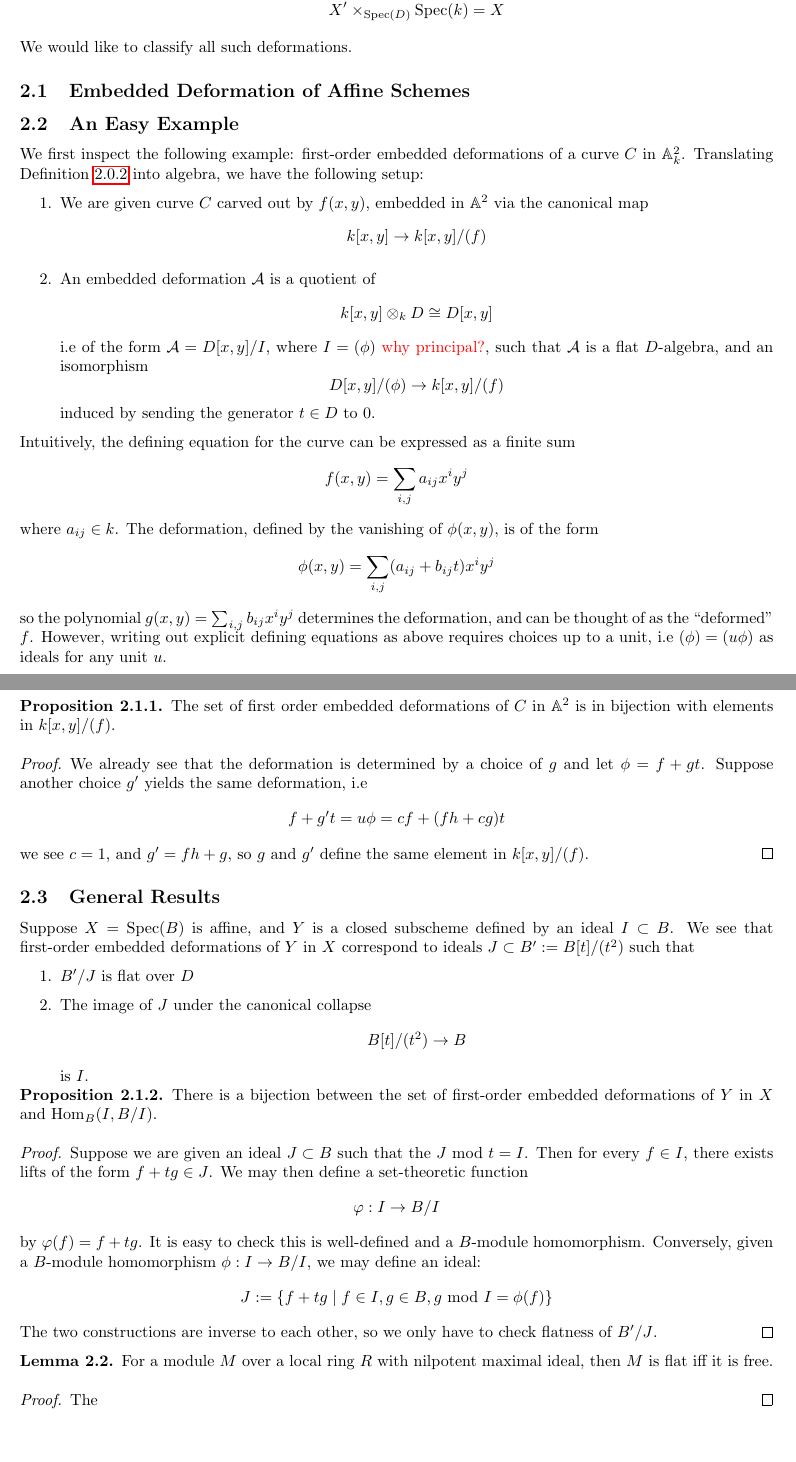
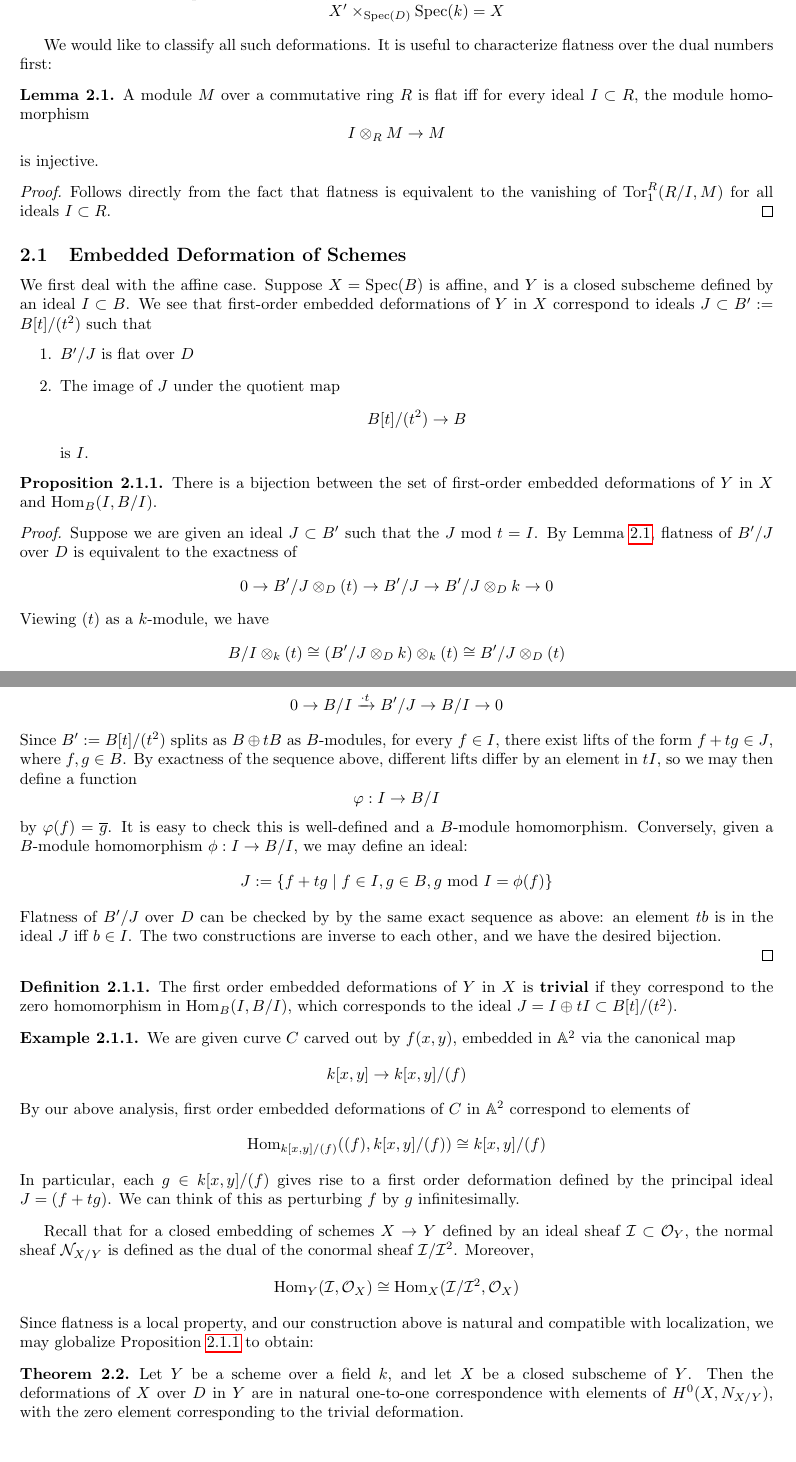
Before and after one commit to davidzzz0331/Deformation_Theory_Project, a LaTeX document (Deformation_Theory.tex): two parts of pages 4 and 5 of 6, joined at a grey line, cut so that both start at the same text, the shorter picture padded with empty space. Compiled offline with pdfLaTeX.

Commit message:
FIRST_ORDER_DEFORMATIONS_OF_CLOSED_SUBSCHEMES.tex

```diff
--- a/Deformation_Theory.tex
+++ b/Deformation_Theory.tex
@@ -14,7 +14,6 @@
 \usepackage{hyperref}
 \usepackage{graphicx}
 \graphicspath{ {D:/Chrome Downloads./} }
-\usepackage[parfill]{parskip}
 \usepackage{amsthm}
 \newcommand{\R}{\mathbb{R}}
 \newcommand{\C}{\mathbb{C}}
@@ -127,68 +127,17 @@ which is a one-dimensional $k$-vector space. In contrast, $\Spec(k)$ is also a o
 		\[X'\times_{\Spec(D)}\Spec(k)= X\]
 	\end{enumerate}
 \end{definition}
-We would like to classify all such deformations.
 
-\subsection{Embedded Deformation of Affine Schemes}
-\subsection{An Easy Example}
-We first inspect the following example: first-order embedded deformations of a curve $C$ in $\mathbb{A}_k^2$. Translating Definition \ref{deformation_def} into algebra, we have the following setup:
-\begin{enumerate}
-	\item We are given curve $C$ carved out by $f(x,y)$, embedded in $\mathbb{A}^2$ via the canonical map
-	 \[k[x,y]\to k[x,y]/(f)\]
-	\item An embedded deformation $\mathcal{A}$ is a quotient of
-	\[k[x,y]\otimes_k D\cong D[x,y]\]
-	i.e of the form $\mathcal{A}= D[x,y]/I$, where $I=(\phi)$ \textcolor{red}{why principal?}, such that $\mathcal{A}$ is a flat $D$-algebra, and an isomorphism
-	\[D[x,y]/(\phi)\to k[x,y]/(f)\]
-	induced by sending the generator $t\in D$ to $0$.
-\end{enumerate}
-Intuitively, the defining equation for the curve can be expressed as a finite sum
-\[f(x,y)=\sum_{i,j}a_{ij}x^iy^j\]
-where $a_{ij}\in k$. The deformation, defined by the vanishing of $\phi(x,y)$, is of the form
-\[\phi(x,y)=\sum_{i,j}(a_{ij}+b_{ij}t)x^iy^j \]
-so the polynomial $g(x,y)=\sum_{i,j}b_{ij}x^iy^j$ determines the deformation, and can be thought of as the ``deformed'' $f$. However, writing out explicit defining equations as above requires choices up to a unit, i.e $(\phi)=(u\phi)$ as ideals for any unit $u$.
+We would like to classify all such deformations. It is useful to characterize flatness over the dual numbers first:
 
 \begin{lemma}
-	The units in $k[x,y]$ are $k^*$. The units in $D[x,y]$ are of the form $c+ht$, where $c\in k^*$, and $h\in k[x,y]$.
+	\label{flatness_criterion}
+	A module $M$ over a commutative ring $R$ is flat iff for every ideal $I\subset R,$ the module homomorphism
+	\[I\otimes_R M\to M\]
+	is injective.
 \end{lemma}
 \begin{proof}
-	The first statement is easy by Gauss lemma. For the second statement, suppose we have $f=\sum_{i,j}(a_{ij}+b_{ij}t)x^iy^j$ and $g=\sum_{i,j}(a'_{ij}+b'_{ij}t)x^iy^j$ such that $fg=1$. By inductively looking at coefficients of the expanded product, we see we must have $a_{00}=a^{-1}_{00}$, and all other $a_{ij}=0$.
-\end{proof}
-
-
-
-\begin{proposition}
-The set of first order embedded deformations of $C$ in $\mathbb{A}^2$ is in bijection with elements in $k[x,y]/(f)$.
-\end{proposition}
-\begin{proof}
-	We already see that the deformation is determined by a choice of $g$ and let $\phi=f+gt$. Suppose another choice $g'$ yields the same deformation, i.e
-	\[f+g't=u\phi=cf+(fh+cg)t\]
-we see $c=1$, and $g'=fh+g$, so $g$ and $g'$ define the same element in $k[x,y]/(f)$.
-\end{proof}
-
-\subsection{General Results}
-Suppose $X=\Spec(B)$ is affine, and $Y$ is a closed subscheme defined by an ideal $I\subset B$. We see that first-order embedded deformations of $Y$ in $X$ correspond to ideals $J\subset B':= B[t]/(t^2)$ such that
-\begin{enumerate}
-	\item $B'/J$ is flat over $D$
-	\item The image of $J$ under the canonical collapse
-	\[B[t]/(t^2)\to B\]
-	is $I$.
-\end{enumerate}
-\begin{proposition}
-	There is a bijection between the set of first-order embedded deformations of $Y$ in $X$ and $\mathrm{Hom}_B (I, B/I)$.
-\end{proposition}
-\begin{proof}
-	Suppose we are given an ideal $J\subset B$ such that the $J \textrm{ mod } t =I$. Then for every $f\in I$, there exists lifts of the form $f+tg\in J$. We may then define a set-theoretic function
-	\[\varphi: I\to B/I\]
-	by $\varphi(f)=f+tg$. It is easy to check this is well-defined and a $B$-module homomorphism. Conversely, given a $B$-module homomorphism $\phi: I\to B/I$, we may define an ideal:
-	\[J:= \{f+t g\mid f\in I, g\in B, g\textrm{ mod } I = \phi(f)\}\] The two constructions are inverse to each other, so we only have to check flatness of $B'/J$.
-\end{proof}
-
-\begin{lemma}
-	For a module $M$ over a local ring $R$ with nilpotent maximal ideal, then $M$ is flat iff it is free.
-
-\end{lemma}
-\begin{proof}
-	The
+	Follows directly from the fact that flatness is equivalent to the vanishing of $\mathrm{Tor}_1^R(R/I, M)$ for all ideals $I\subset R$.
 \end{proof}
 
 
@@ -196,6 +145,55 @@ Suppose $X=\Spec(B)$ is affine, and $Y$ is a closed subscheme defined by an idea
 
 
 
+
+\subsection{Embedded Deformation of Schemes}
+We first deal with the affine case. Suppose $X=\Spec(B)$ is affine, and $Y$ is a closed subscheme defined by an ideal $I\subset B$. We see that first-order embedded deformations of $Y$ in $X$ correspond to ideals $J\subset B':= B[t]/(t^2)$ such that
+\begin{enumerate}
+	\item $B'/J$ is flat over $D$
+	\item The image of $J$ under the quotient map
+	\[B[t]/(t^2)\to B\]
+	is $I$.
+\end{enumerate}
+\begin{proposition}
+\label{affine_deformation}
+	There is a bijection between the set of first-order embedded deformations of $Y$ in $X$ and $\mathrm{Hom}_B (I, B/I)$.
+\end{proposition}
+\begin{proof}
+
+
+	Suppose we are given an ideal $J\subset B'$ such that the $J \textrm{ mod } t =I$. By Lemma \ref{flatness_criterion}, flatness of $B'/J$ over $D$ is equivalent to the exactness of
+	\[ 0\to B'/J\otimes_D (t)\to B'/J\to B'/J\otimes_D k\to 0\]
+	Viewing $(t)$ as a $k$-module, we have
+	\[B/I\otimes_k (t)\cong (B'/J\otimes_D k)\otimes_k (t)\cong  B'/J\otimes_D (t)\]
+	So we may rewrite the exact sequence as
+	\[0\to B/I\xrightarrow{\cdot t} B'/J\to B/I\to 0\]
+	Since $B':=B[t]/(t^2)$ splits as $B\oplus tB$ as $B$-modules, for every $f\in I$, there exist lifts of the form $f+tg\in J$, where $f,g\in B$. By exactness of the sequence above, different lifts differ by an element in $tI$, so we may then define a function
+	\[\varphi: I\to B/I\]
+	by $\varphi(f)=\overline{g}$. It is easy to check this is well-defined and a $B$-module homomorphism. Conversely, given a $B$-module homomorphism $\phi: I\to B/I$, we may define an ideal:
+	\[J:= \{f+t g\mid f\in I, g\in B, g\textrm{ mod } I = \phi(f)\}\]
+	Flatness of $B'/J$  over $D$ can be checked by by the same exact sequence as above: an element $tb$ is in the ideal $J$ iff $b\in I$. The two constructions are inverse to each other, and we have the desired bijection.
+
+\end{proof}
+
+\begin{definition}
+	The first order embedded deformations of $Y$ in $X$ is \textbf{trivial} if they correspond to the zero homomorphism in $\mathrm{Hom}_B (I, B/I)$, which corresponds to the ideal $J=I\oplus tI\subset B[t]/(t^2)$.
+\end{definition}
+
+
+\begin{example}
+We are given curve $C$ carved out by $f(x,y)$, embedded in $\mathbb{A}^2$ via the canonical map
+	 \[k[x,y]\to k[x,y]/(f)\]
+By our above analysis, first order embedded deformations of $C$ in $\mathbb{A}^2$ correspond to elements of
+\[\mathrm{Hom}_{k[x,y]/(f)} ((f), k[x,y]/(f))\cong k[x,y]/(f)\]
+In particular, each $g\in k[x,y]/(f)$ gives rise to a first order deformation defined by the principal ideal $J=(f+tg)$. We can think of this as perturbing $f$ by $g$ infinitesimally.
+
+\end{example}
+
+Recall that for a closed embedding of schemes $X\to Y$ defined by an ideal sheaf $\mathcal{I}\subset \mathcal{O}_Y$, the normal sheaf $\mathcal{N}_{X/Y}$ is defined as the dual of the conormal sheaf $\mathcal{I}/\mathcal{I}^2$. Moreover,
+\[\Hom_Y(\mathcal{I}, \mathcal{O}_X)\cong \Hom_X(\mathcal{I}/\mathcal{I}^2, \mathcal{O}_X)\] Since flatness is a local property, and our construction above is natural and compatible with localization, we may globalize Proposition \ref{affine_deformation} to obtain:
+\begin{theorem}
+	Let $Y$ be a scheme over a field $k$, and let $X$ be a closed subscheme of $Y$. Then the deformations of $X$ over $D$ in $Y$ are in natural one-to-one correspondence with elements of $H^0(X,N_{X/Y})$, with the zero element corresponding to the trivial deformation.
+\end{theorem}
 
 
 
```
Also changed, not shown: Deformation_Theory.pdf, Deformation_Theory.tex (1 more changed lines), 8 other files.
